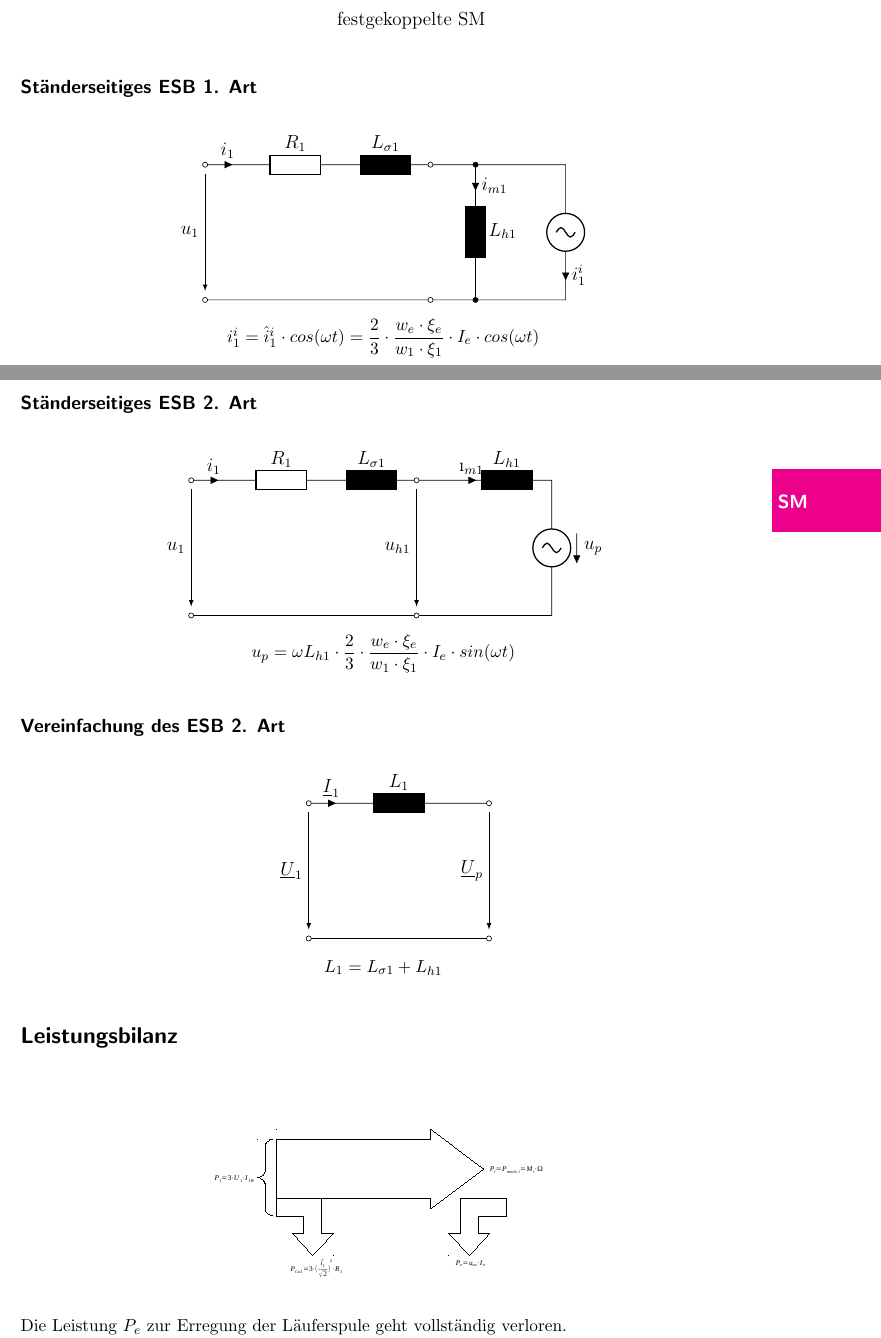
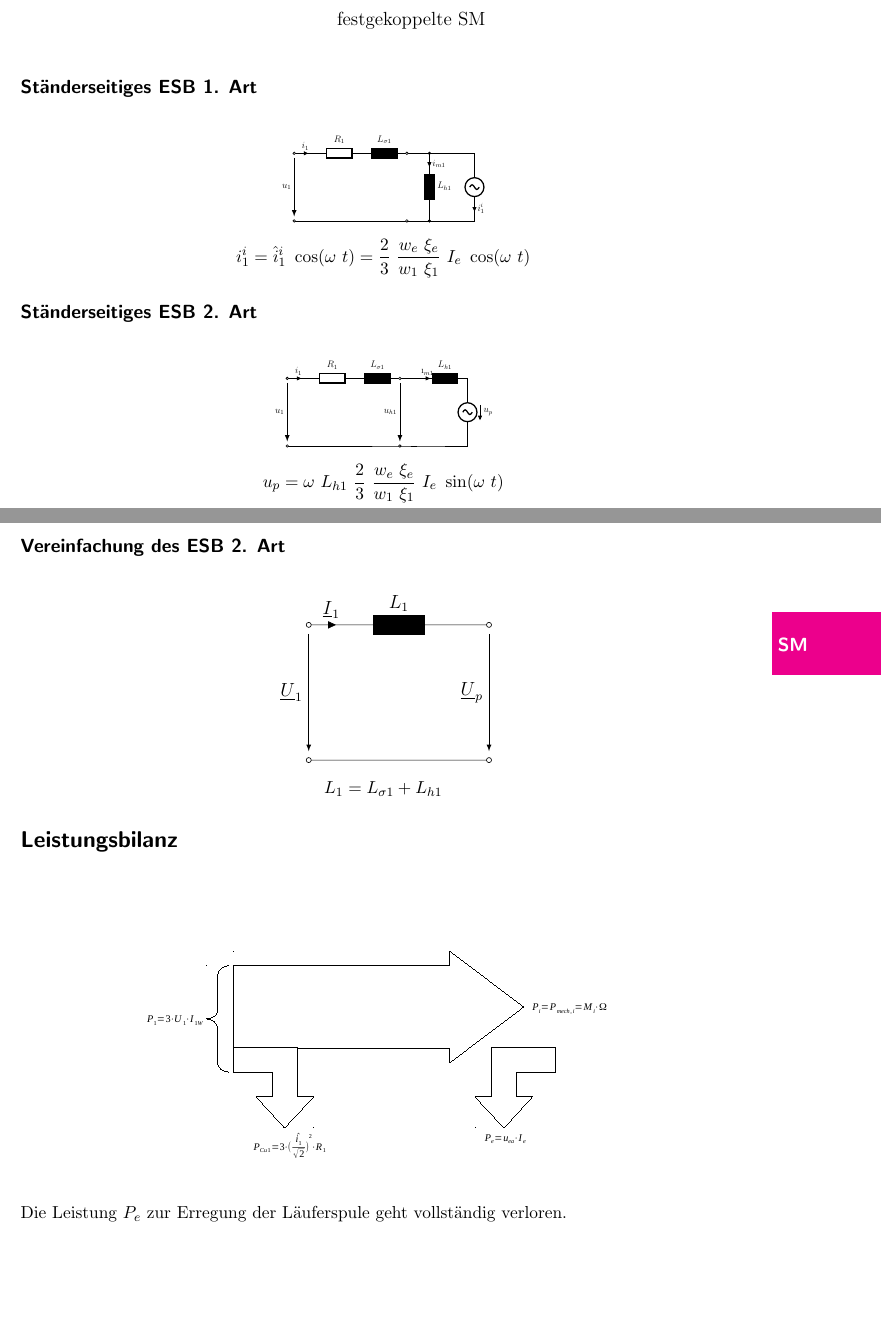
Before and after one commit to eui-spielplatz/eet2-zusammenfassung, a LaTeX document (main.tex): two parts of pages 7 and 8 of 17, joined at a grey line, cut so that both start at the same text, the shorter picture padded with empty space. Compiled offline with pdfLaTeX.

Commit message:
Fixes: Removed \cdot, added ~, changed \theta to \vartheta, adjusted size of ESB

```diff
--- a/main.tex
+++ b/main.tex
@@ -358,10 +358,9 @@ Eine Flussänderung verändert sowohl das Stillstandsdrehmoment als auch die Lee
 	\node at (8,-2) (fest_SM){festgekoppelte SM};
 	\end{circuitikz}
 \end{figure}
-
 \subsubsection*{Ständerseitiges ESB 1. Art}
-\begin{figure}[h]\centering
-	\begin{circuitikz}[european, scale=1, font=\large]
+\begin{figure}[H]\centering
+	\begin{circuitikz}[european, scale=0.5, transform shape, font=\large]
 	\draw
 		(0,3) to [short, i=$i_1$, o-](1,3)
 		to [R=$R_1$](3, 3)
@@ -375,12 +374,12 @@ Eine Flussänderung verändert sowohl das Stillstandsdrehmoment als auch die Lee
 		to [short] (6,0);
 	\draw[->, >=latex] (0,2.8) -- (0,0.2) node [pos=0.5, left] {$u_1$};
 	\end{circuitikz}
-	\caption*{$i^i_1=\hat{i}^i_1\cdot cos(\omega t) = \dfrac{2}{3}\cdot\dfrac{w_e\cdot\xi_e}{w_1\cdot\xi_1}\cdot I_e\cdot cos(\omega t)$}
+	\caption*{$i^i_1=\hat{i}^i_1~\cos(\omega~t) = \dfrac{2}{3}~\dfrac{w_e~\xi_e}{w_1~\xi_1}~I_e~\cos(\omega~t)$}
 \end{figure}
-\newpage
+
 \subsubsection*{Ständerseitiges ESB 2. Art}
-\begin{figure}[h]\centering
-	\begin{circuitikz}[european, scale=1, font=\large]
+\begin{figure}[H]\centering
+	\begin{circuitikz}[european, scale=0.5, transform shape, font=\large]
 	\draw
 		(0,3) to [short, i=$i_1$, o-](1,3)
 		to [R=$R_1$](3, 3)
@@ -394,11 +393,11 @@ Eine Flussänderung verändert sowohl das Stillstandsdrehmoment als auch die Lee
 	\draw[->, >=latex] (0,2.8) -- (0,0.2) node [pos=0.5, left] {$u_1$};
 	\draw[->, >=latex] (5,2.8) -- (5,0.2) node [pos=0.5, left] {$u_{h1}$};
 	\end{circuitikz}
-	\caption*{$u_p=\omega L_{h1}\cdot\dfrac{2}{3}\cdot\dfrac{w_e\cdot\xi_e}{w_1\cdot\xi_1}\cdot I_e\cdot sin(\omega t)$}
+	\caption*{$u_p=\omega~L_{h1}~\dfrac{2}{3}~\dfrac{w_e~\xi_e}{w_1~\xi_1}~I_e~\sin(\omega~t)$}
 \end{figure}
 
 \subsubsection*{Vereinfachung des ESB 2. Art}
-\begin{figure}[h]\centering
+\begin{figure}[H]\centering
 	\begin{circuitikz}[european, scale=1, font=\large]
 	\draw
 		(0,3) to [short, i=$\underline{I}_1$, o-](1,3)
@@ -415,7 +414,7 @@ Eine Flussänderung verändert sowohl das Stillstandsdrehmoment als auch die Lee
 \subsection*{Leistungsbilanz}
 \begin{figure}[H]
 	\centering
-	\includegraphics[width=0.5\textwidth]{img/SM_Leistungsbilanz.pdf}
+	\includegraphics[width=0.7\textwidth]{img/SM_Leistungsbilanz.pdf}
 \end{figure}
 Die Leistung $P_e$ zur Erregung der Läuferspule geht vollständig verloren.\\
 Wenn der Widerstand auf der Ständerseite vernachlässigbar ist ($P_{Cu1} << P_i$), dann gilt die Vereinfachung des ESB 2. Art und $P_i = P_1$.
```
Also changed, not shown: main.tex (12 more changed lines).
